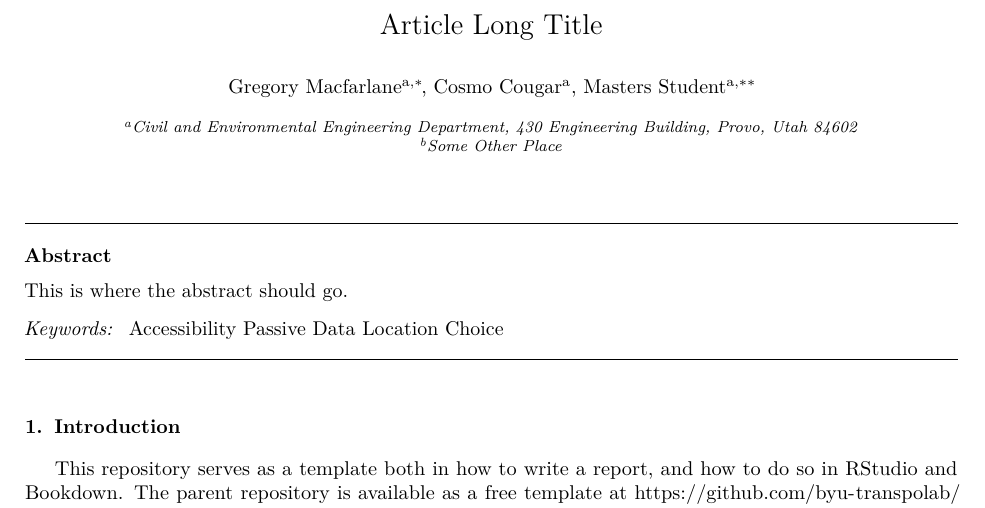
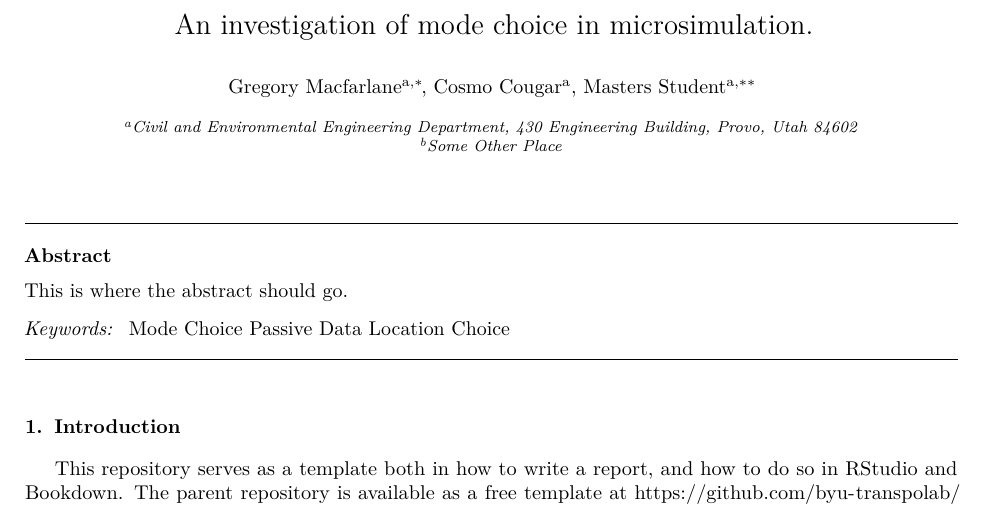
Before and after one commit to gregmacfarlane/demo_594R, a LaTeX paper (docs/demo_594r.tex): part of page 1 of 3, cut at the place of the change. Compiled offline with pdfLaTeX.

```diff
--- a/docs/project_name.tex
+++ b/docs/demo_594r.tex
@@ -45,7 +45,7 @@
 \hypersetup{breaklinks=true,
             bookmarks=true,
             pdfauthor={},
-            pdftitle={Article Long Title},
+            pdftitle={An investigation of mode choice in microsimulation.},
             colorlinks=false,
             urlcolor=blue,
             linkcolor=magenta,
@@ -79,7 +79,7 @@
 \begin{document}
 \begin{frontmatter}
 
-  \title{Article Long Title}
+  \title{An investigation of mode choice in microsimulation.}
     \author[Brigham Young University]{Gregory Macfarlane\corref{1}}
    \ead{gregmacfarlane@byu.edu}
     \author[Brigham Young University]{Cosmo Cougar}
@@ -94,7 +94,7 @@
   \begin{abstract}
   This is where the abstract should go.
   \end{abstract}
-   \begin{keyword} Accessibility Passive Data Location Choice\end{keyword}
+   \begin{keyword} Mode Choice Passive Data Location Choice\end{keyword}
  \end{frontmatter}
 
 \hypertarget{intro}{%
```
Also changed, not shown: _bookdown.yml (+1 -1 lines), docs/demo_594r.pdf (added), docs/project_name.pdf (deleted).
